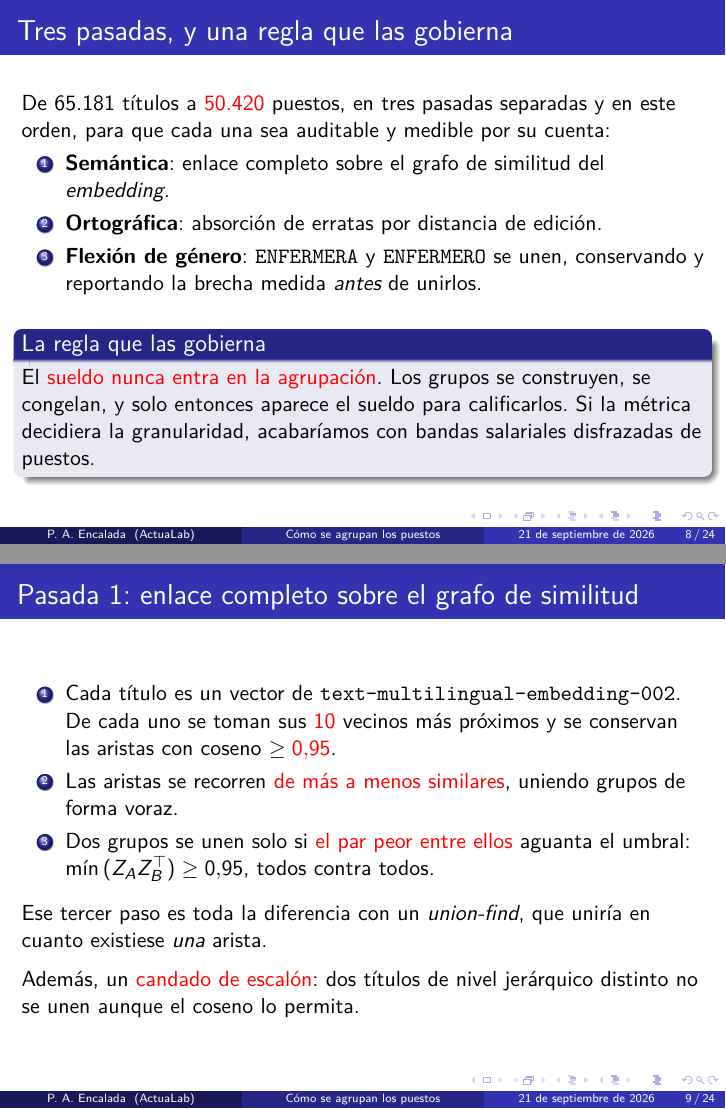
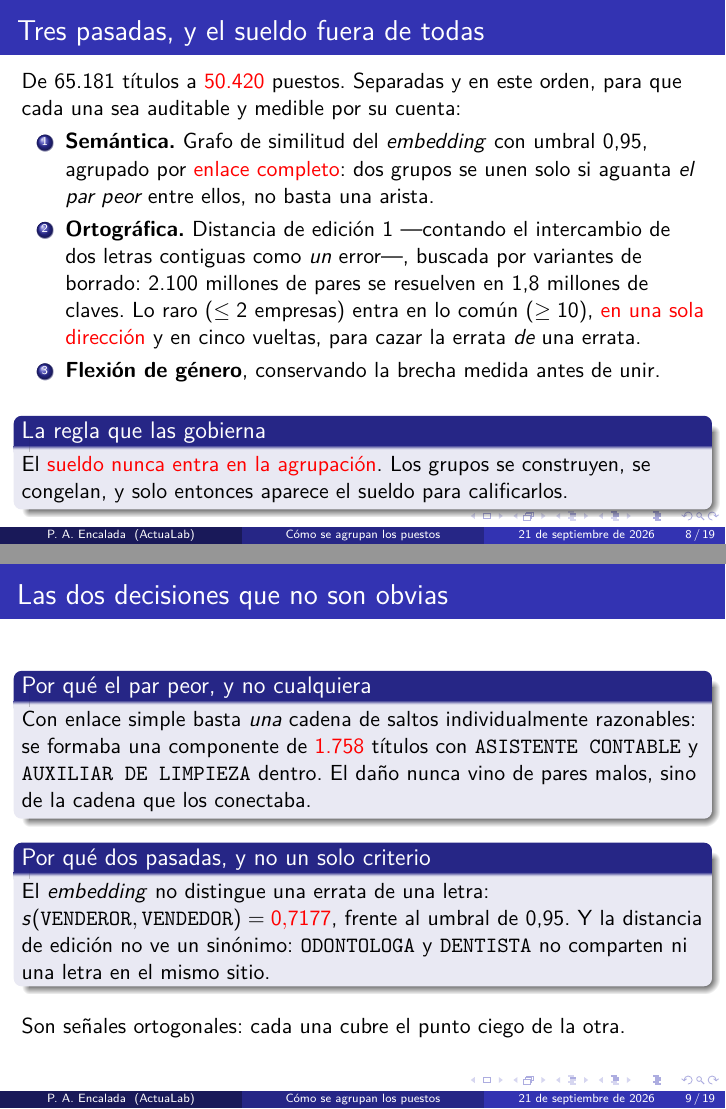
Before and after one commit to PabloAndresE/salary-benchmarking, LaTeX slides (docs/tesis/presentacion.tex): pages 8 and 9 of 24 before the commit and pages 8 and 9 of 19 after it, joined at a grey line. Compiled offline with pdfLaTeX.

Commit message:
docs(tesis): la consolidacion de grafias, en dos laminas
Siete laminas para explicar tres pasadas era desproporcionado. Se conserva todo
lo que explica una DECISION —el par peor, la percolacion del enlace simple, el
indexado por variantes de borrado, contar la transposicion como un error, la
asimetria de la absorcion, las cinco vueltas y las dos senales ortogonales— y se
quita lo que solo la ilustra: los pasos numerados del algoritmo, la lamina del
caso de VENDEDOR en el buscador y el recuento de absorciones.

Queda una lamina con las tres pasadas y la regla anti-circularidad, y otra con
las dos decisiones que no son obvias. El detalle esta en `base_referencia.py`,
comentado justo para eso.

19 paginas, cero desbordamientos.

```diff
--- a/docs/tesis/presentacion.tex
+++ b/docs/tesis/presentacion.tex
@@ -121,55 +121,39 @@ recuperar. El resto lo genera el empleador.}
 \section{Consolidar las grafías}
 % ############################################################################
 
-\begin{frame}{Tres pasadas, y una regla que las gobierna}
-De 65.181 títulos a \alert{50.420} puestos, en tres pasadas separadas y en este
-orden, para que cada una sea auditable y medible por su cuenta:
+\begin{frame}{Tres pasadas, y el sueldo fuera de todas}
+De 65.181 títulos a \alert{50.420} puestos. Separadas y en este orden, para que
+cada una sea auditable y medible por su cuenta:
 \begin{enumerate}
-\item \textbf{Semántica}: enlace completo sobre el grafo de similitud del
-\textit{embedding}.
-\item \textbf{Ortográfica}: absorción de erratas por distancia de edición.
-\item \textbf{Flexión de género}: \texttt{ENFERMERA} y \texttt{ENFERMERO} se
-unen, conservando y reportando la brecha medida \emph{antes} de unirlos.
+\item \textbf{Semántica.} Grafo de similitud del \textit{embedding} con umbral
+0,95, agrupado por \alert{enlace completo}: dos grupos se unen solo si aguanta
+\emph{el par peor} entre ellos, no basta una arista.
+\item \textbf{Ortográfica.} Distancia de edición 1 ---contando el intercambio de
+dos letras contiguas como \emph{un} error---, buscada por variantes de borrado:
+2.100 millones de pares se resuelven en 1,8 millones de claves. Lo raro
+($\le 2$ empresas) entra en lo común ($\ge 10$), \alert{en una sola dirección} y
+en cinco vueltas, para cazar la errata \emph{de} una errata.
+\item \textbf{Flexión de género}, conservando la brecha medida antes de unir.
 \end{enumerate}
 \medskip
 \begin{block}{La regla que las gobierna}
 El \alert{sueldo nunca entra en la agrupación}. Los grupos se construyen, se
-congelan, y solo entonces aparece el sueldo para calificarlos. Si la métrica
-decidiera la granularidad, acabaríamos con bandas salariales disfrazadas de
-puestos.
+congelan, y solo entonces aparece el sueldo para calificarlos.
 \end{block}
 \end{frame}
 
-\begin{frame}{Pasada 1: enlace completo sobre el grafo de similitud}
-\begin{enumerate}
-\item Cada título es un vector de \texttt{text-multilingual-embedding-002}. De
-cada uno se toman sus \alert{10} vecinos más próximos y se conservan las aristas
-con coseno $\ge \alert{0{,}95}$.
-\item Las aristas se recorren \alert{de más a menos similares}, uniendo grupos de
-forma voraz.
-\item Dos grupos se unen solo si \alert{el par peor entre ellos} aguanta el
-umbral: $\min\,(Z_A Z_B^{\top}) \ge 0{,}95$, todos contra todos.
-\end{enumerate}
-\medskip
-Ese tercer paso es toda la diferencia con un \textit{union-find}, que uniría en
-cuanto existiese \emph{una} arista.
-\medskip
-
-Además, un \alert{candado de escalón}: dos títulos de nivel jerárquico distinto
-no se unen aunque el coseno lo permita.
-\end{frame}
-
-\begin{frame}{Por qué el par peor, y no cualquiera}
-\begin{block}{Con enlace simple basta una cadena}
-Cada salto es individualmente razonable y el resultado no lo es. Medido: una
-componente de \alert{1.758} títulos que contiene a la vez
-\texttt{ASISTENTE CONTABLE} y \texttt{AUXILIAR DE LIMPIEZA}. Ninguna arista de
-esa cadena es absurda; la componente sí.
+\begin{frame}{Las dos decisiones que no son obvias}
+\begin{block}{Por qué el par peor, y no cualquiera}
+Con enlace simple basta \emph{una} cadena de saltos individualmente razonables:
+se formaba una componente de \alert{1.758} títulos con
+\texttt{ASISTENTE CONTABLE} y \texttt{AUXILIAR DE LIMPIEZA} dentro. El daño nunca
+vino de pares malos, sino de la cadena que los conectaba.
+\end{block}
+\begin{block}{Por qué dos pasadas, y no un solo criterio}
+El \textit{embedding} no distingue una errata de una letra:
+$s(\texttt{VENDEROR}, \texttt{VENDEDOR}) = \alert{0{,}7177}$, frente al umbral de
+0,95. Y la distancia de edición no ve un sinónimo: \texttt{ODONTOLOGA} y
+\texttt{DENTISTA} no comparten ni una letra en el mismo sitio.
 \end{block}
 \medskip
-Con enlace completo el daño desaparece. Y se ve de dónde venía: una vez puesto el
-enlace completo, el candado de escalón solo rechaza \alert{18 uniones de 15.870}.
-\medskip
-
-El daño nunca vino de pares malos, sino de \alert{la cadena que los conectaba}.
-\end{frame}
+Son señales ortogonales: cada una cubre el punto ciego de la otra.
```
Also changed, not shown: docs/tesis/README.md, docs/tesis/presentacion.pdf, docs/tesis/presentacion.tex (66 more changed lines).
